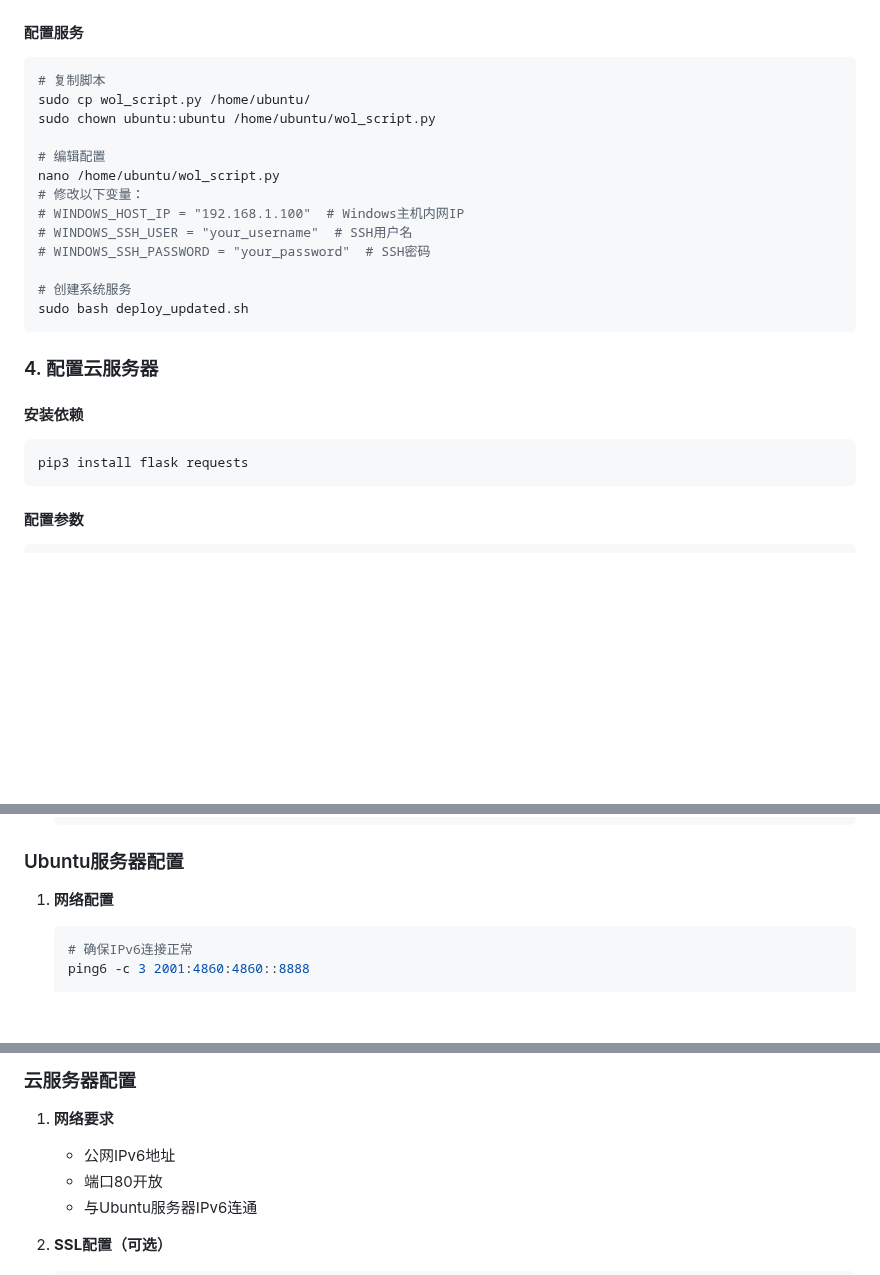
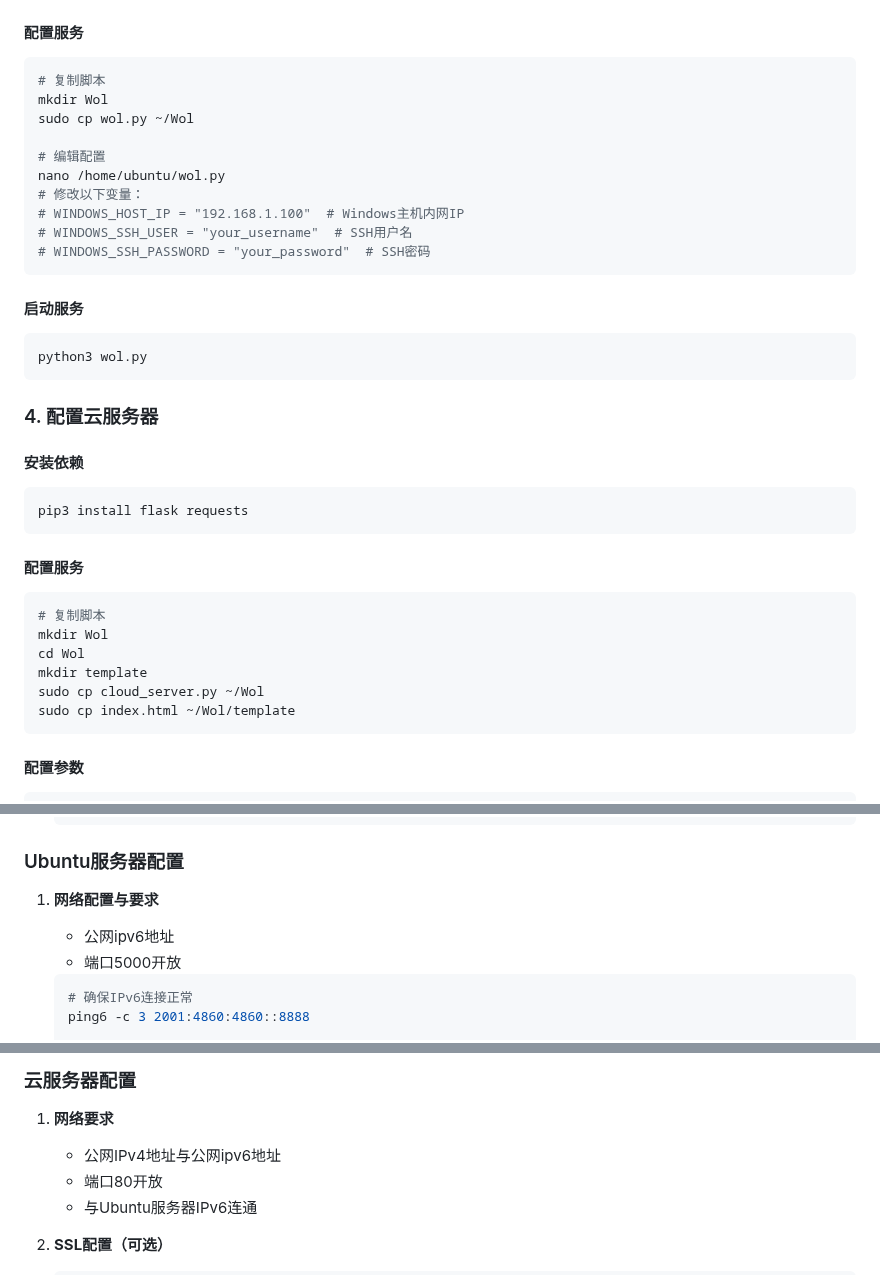
Before and after one commit to Gofoyi/Wol, a Markdown page: README.md, 3 parts joined by grey strips. GitHub-like rendering; blank space fills up the shorter version.

````diff
--- a/README.md
+++ b/README.md
@@ -95,18 +95,19 @@ pip3 install flask requests paramiko
 #### 配置服务
 ```bash
 # 复制脚本
-sudo cp wol_script.py /home/ubuntu/
-sudo chown ubuntu:ubuntu /home/ubuntu/wol_script.py
+mkdir Wol
+sudo cp wol.py ~/Wol
 
 # 编辑配置
-nano /home/ubuntu/wol_script.py
+nano /home/ubuntu/wol.py
 # 修改以下变量：
 # WINDOWS_HOST_IP = "192.168.1.100"  # Windows主机内网IP
 # WINDOWS_SSH_USER = "your_username"  # SSH用户名
 # WINDOWS_SSH_PASSWORD = "your_password"  # SSH密码
-
-# 创建系统服务
-sudo bash deploy_updated.sh
+```
+#### 启动服务
+```bash
+python3 wol.py
 ```
 
 ### 4. 配置云服务器
@@ -114,6 +115,16 @@ sudo bash deploy_updated.sh
 #### 安装依赖
 ```bash
 pip3 install flask requests
+```
+
+#### 配置服务
+```bash
+# 复制脚本
+mkdir Wol
+cd Wol
+mkdir template
+sudo cp cloud_server.py ~/Wol
+sudo cp index.html ~/Wol/template
 ```
 
 #### 配置参数
@@ -157,7 +168,9 @@ python3 cloud_server.py
 
 ### Ubuntu服务器配置
 
-1. **网络配置**
+1. **网络配置与要求**
+   - 公网ipv6地址
+   - 端口5000开放
    ```bash
    # 确保IPv6连接正常
    ping6 -c 3 2001:4860:4860::8888
@@ -182,7 +195,7 @@ python3 cloud_server.py
 ### 云服务器配置
 
 1. **网络要求**
-   - 公网IPv6地址
+   - 公网IPv4地址与公网ipv6地址
    - 端口80开放
    - 与Ubuntu服务器IPv6连通
 
````
Also changed, not shown: other parts of README.md (+1 -1 lines).
